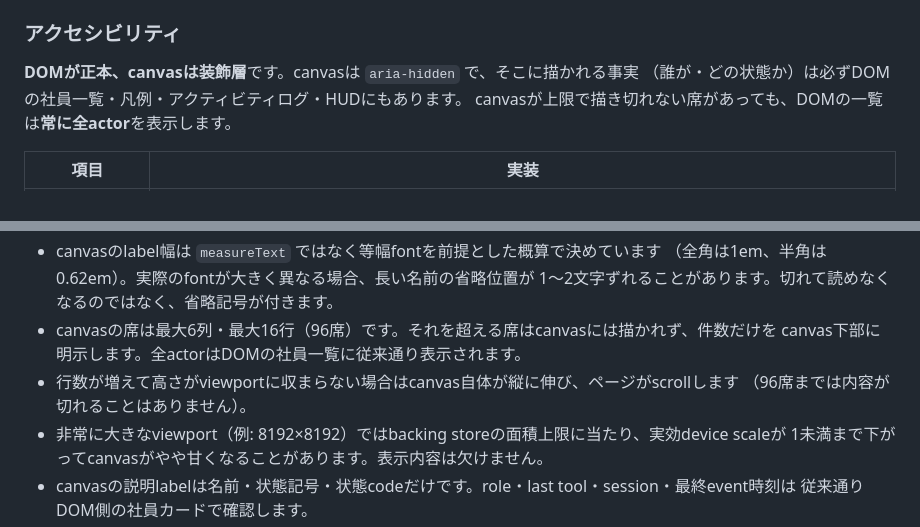
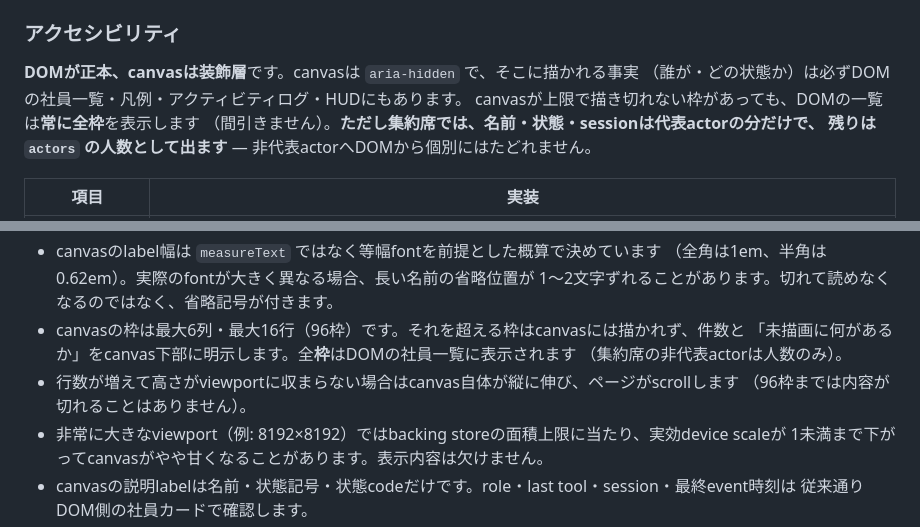
Before and after one commit to aymmurakami521-cmd/ai-company-quest, a Markdown page: README.md, 2 parts joined by grey strips. GitHub-like rendering.

Commit message:
docs: 残る「全actor表示」保証と旧overflow文言を一掃する
PR-5 レビュー7巡目。3巡目で「全actorを表示する」を1箇所直したが、
**残り3箇所を掃かずに完了扱いにしていた**。同じ失敗の5回目。

集約席では名前・状態・sessionは代表actor分だけで、非代表actorへDOMから
個別にたどる手段は無い。したがって「DOMは常に全actorを表示する」は
アクセシビリティ保証として誤り。

直した箇所（grepで全件洗い出し）:
- README:477「DOMの一覧は常に全actorを表示」→ 全**枠**を表示（間引かない）。
  集約席では代表actor分のみで、残りは actors の人数であることを明記
- README:703「全actorはDOMの社員一覧に従来通り表示」→ 同上
- org-snapshot-design.md:105 の不変条件表「DOM側は常に全actorを表示する」→ 同上

あわせて同じ行に残っていた**2巡目で変更済みの旧overflow文言**も訂正した:
`表示 N 席 / 全 M 席 · 残り K 席` → `枠`。区画溢れと未描画状態の表示も追記。
1行に2つの陳腐化が同居していたのは、これも掃いていなかったため。

README の 96席 → 96枠 も語彙表に合わせた。

grep で残件ゼロを確認済み（全actor / 旧overflow文言とも）。

test: 489 pass 0 fail（コード変更なし）。typecheck green。

Co-Authored-By: Claude Opus 5 <noreply@anthropic.com>
Claude-Session: https://claude.ai/code/session_01RhecsSmpUBWeMxteU97LSM

```diff
--- a/README.md
+++ b/README.md
@@ -474,7 +474,9 @@ DOMの社員カードに加えて、同じstateを**Canvas 2D**のレトロオ
 
 **DOMが正本、canvasは装飾層**です。canvasは `aria-hidden` で、そこに描かれる事実
 （誰が・どの状態か）は必ずDOMの社員一覧・凡例・アクティビティログ・HUDにもあります。
-canvasが上限で描き切れない席があっても、DOMの一覧は**常に全actor**を表示します。
+canvasが上限で描き切れない枠があっても、DOMの一覧は**常に全枠**を表示します
+（間引きません）。**ただし集約席では、名前・状態・sessionは代表actorの分だけで、
+残りは `actors` の人数として出ます** — 非代表actorへDOMから個別にはたどれません。
 
 | 項目 | 実装 |
 |------|------|
@@ -699,10 +701,11 @@ CIは **`.github/workflows/ci.yml` として既に有効**です。全branchのp
 - canvasのlabel幅は `measureText` ではなく等幅fontを前提とした概算で決めています
   （全角は1em、半角は0.62em）。実際のfontが大きく異なる場合、長い名前の省略位置が
   1〜2文字ずれることがあります。切れて読めなくなるのではなく、省略記号が付きます。
-- canvasの席は最大6列・最大16行（96席）です。それを超える席はcanvasには描かれず、件数だけを
-  canvas下部に明示します。全actorはDOMの社員一覧に従来通り表示されます。
+- canvasの枠は最大6列・最大16行（96枠）です。それを超える枠はcanvasには描かれず、件数と
+  「未描画に何があるか」をcanvas下部に明示します。全**枠**はDOMの社員一覧に表示されます
+  （集約席の非代表actorは人数のみ）。
 - 行数が増えて高さがviewportに収まらない場合はcanvas自体が縦に伸び、ページがscrollします
-  （96席までは内容が切れることはありません）。
+  （96枠までは内容が切れることはありません）。
 - 非常に大きなviewport（例: 8192×8192）ではbacking storeの面積上限に当たり、実効device scaleが
   1未満まで下がってcanvasがやや甘くなることがあります。表示内容は欠けません。
 - canvasの説明labelは名前・状態記号・状態codeだけです。role・last tool・session・最終event時刻は
```
Also changed, not shown: docs/org-snapshot-design.md (+1 -1 lines).
